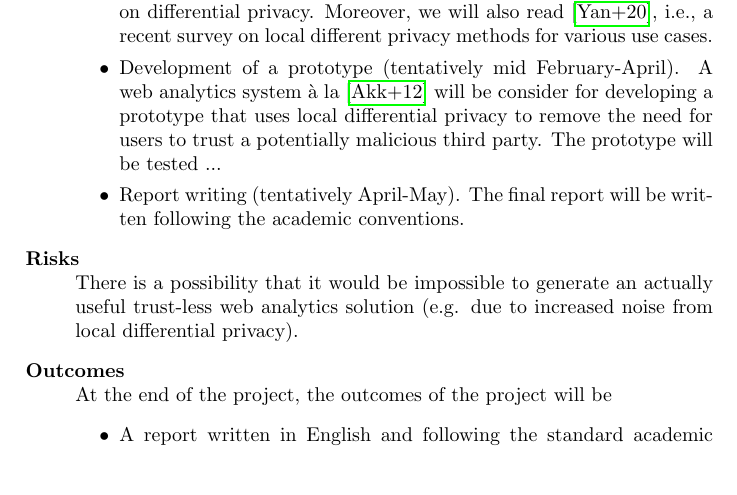
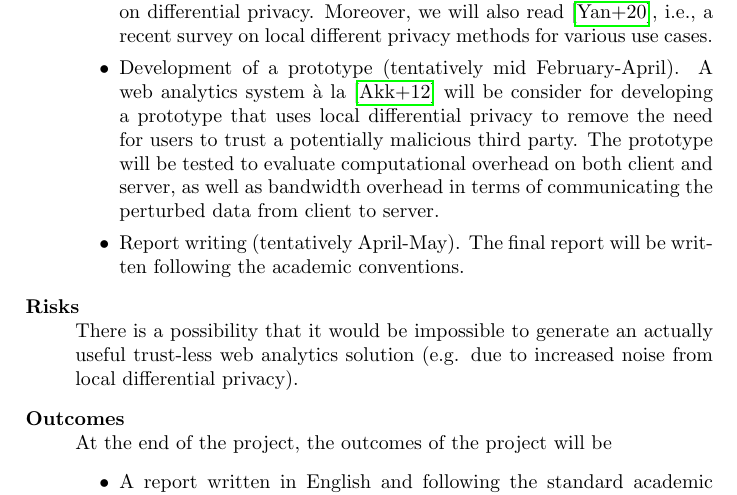
Before and after one commit to birjj/bachelor-project-privacy, a LaTeX document (proposal/proposal.tex): part of page 1 of 2, cut so that both start at the same text, the shorter picture padded with empty space. Compiled offline with pdfLaTeX.

Commit message:
Describe expected test goals for prototype

```diff
--- a/proposal/proposal.tex
+++ b/proposal/proposal.tex
@@ -73,7 +73,7 @@ prototype that uses local differential privacy
 % https://desfontain.es/privacy/local-global-differential-privacy.html#the-best-of
 % -both-worlds}{ESA}
 to remove the need for users to trust a potentially malicious
-third party. The prototype will be tested ...
+third party. The prototype will be tested to evaluate computational overhead on both client and server, as well as bandwidth overhead in terms of communicating the perturbed data from client to server.
 \item
 Report writing (tentatively April-May). The final report will be written
 following the academic conventions.
```
